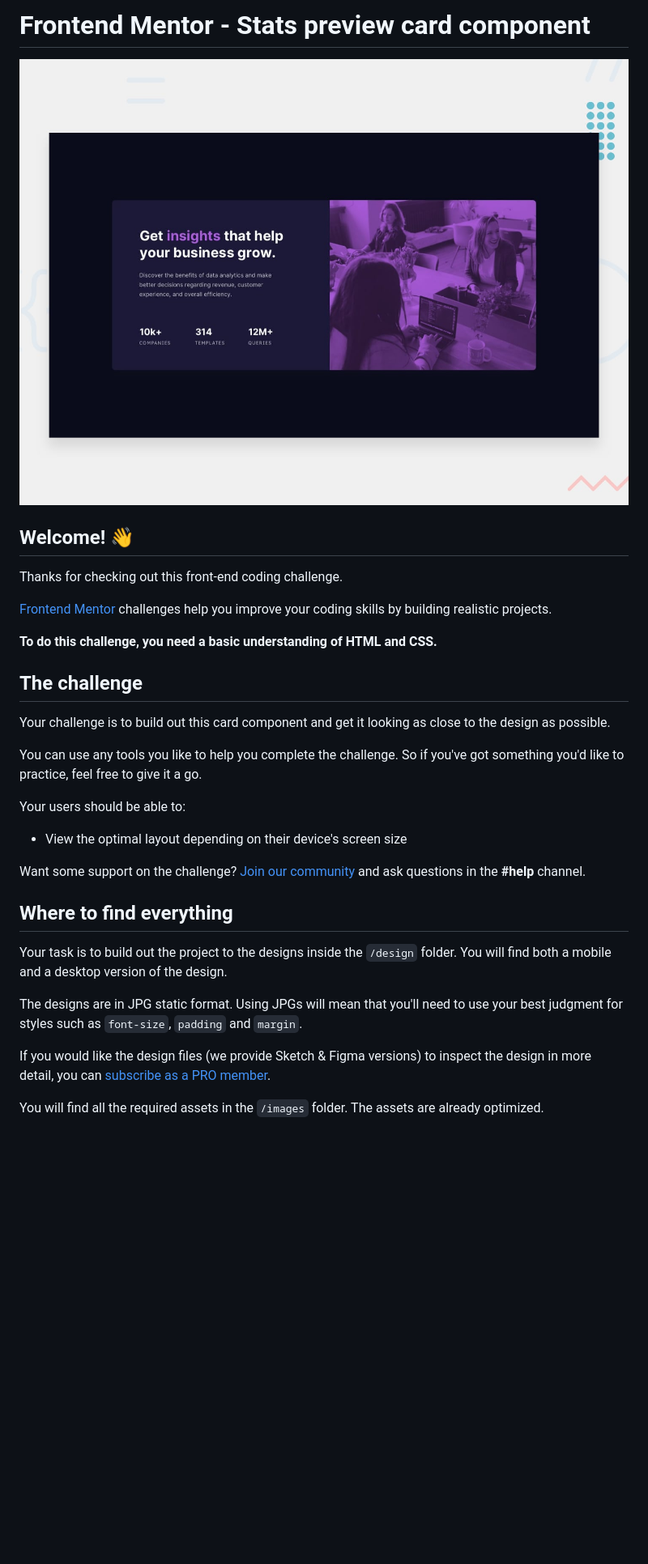
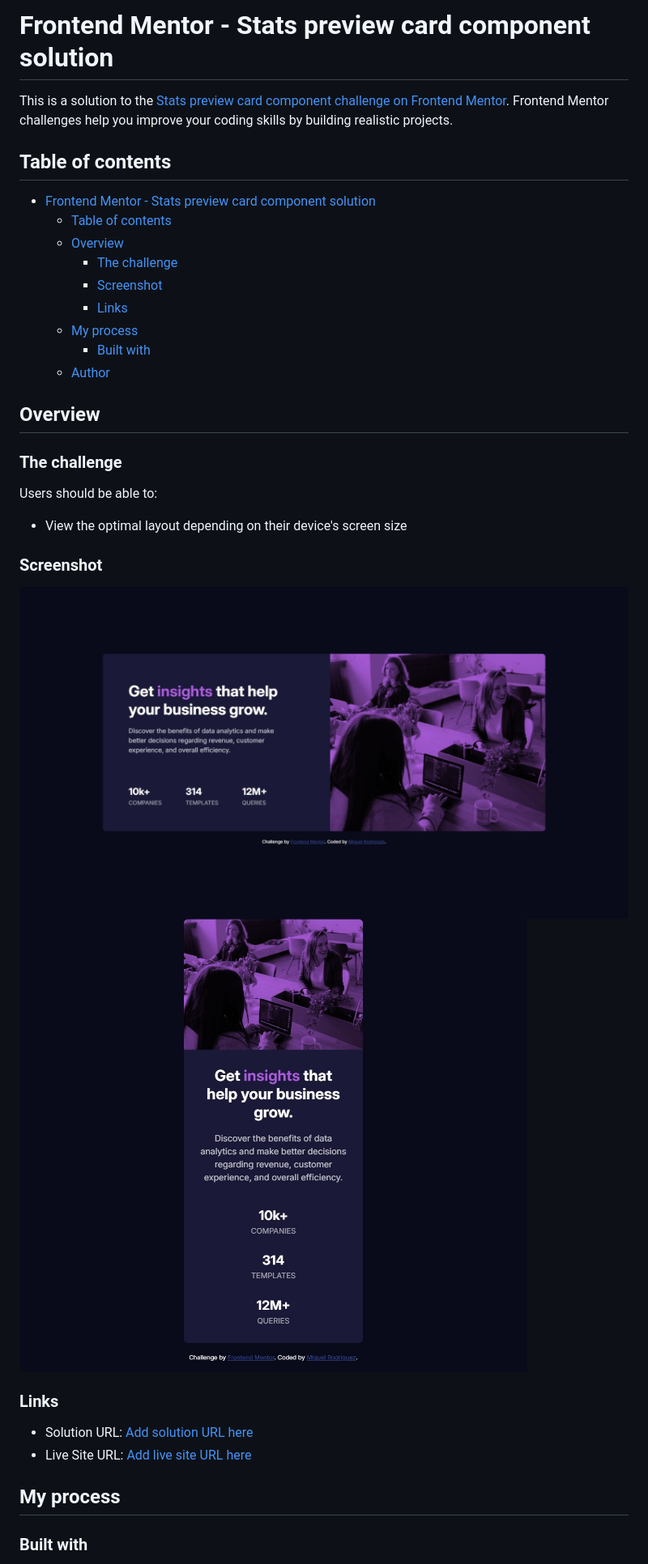
Before and after one commit to Alex1999-03/stats-preview-card-component-main, a Markdown page: README.md, the part around the change printed below. Shown: that part at 81% size. GitHub-like rendering; pictures changed too: screenshots/screenshot_01.jpeg (added), screenshots/screenshot_02.jpeg (added); blank space fills up the shorter version.

Commit message:
docs: README updated

```diff
--- a/README.md
+++ b/README.md
@@ -1,34 +1,38 @@
-# Frontend Mentor - Stats preview card component
+# Frontend Mentor - Stats preview card component solution
 
-![Design preview for the Stats preview card component coding challenge](./design/desktop-preview.jpg)
+This is a solution to the [Stats preview card component challenge on Frontend Mentor](https://www.frontendmentor.io/challenges/stats-preview-card-component-8JqbgoU62). Frontend Mentor challenges help you improve your coding skills by building realistic projects.
 
-## Welcome! 👋
+## Table of contents
 
-Thanks for checking out this front-end coding challenge.
+- [Frontend Mentor - Stats preview card component solution](#frontend-mentor---stats-preview-card-component-solution)
+  - [Table of contents](#table-of-contents)
+  - [Overview](#overview)
+    - [The challenge](#the-challenge)
+    - [Screenshot](#screenshot)
+    - [Links](#links)
+  - [My process](#my-process)
+    - [Built with](#built-with)
+  - [Author](#author)
 
-[Frontend Mentor](https://www.frontendmentor.io) challenges help you improve your coding skills by building realistic projects.
+## Overview
 
-**To do this challenge, you need a basic understanding of HTML and CSS.**
+### The challenge
 
-## The challenge
-
-Your challenge is to build out this card component and get it looking as close to the design as possible.
-
-You can use any tools you like to help you complete the challenge. So if you've got something you'd like to practice, feel free to give it a go.
-
-Your users should be able to:
+Users should be able to:
 
 - View the optimal layout depending on their device's screen size
 
-Want some support on the challenge? [Join our community](https://www.frontendmentor.io/community) and ask questions in the **#help** channel.
+### Screenshot
 
-## Where to find everything
+![](./screenshots/screenshot_01.jpeg)
+![](./screenshots/screenshot_02.jpeg)
 
-Your task is to build out the project to the designs inside the `/design` folder. You will find both a mobile and a desktop version of the design.
+### Links
 
-The designs are in JPG static format. Using JPGs will mean that you'll need to use your best judgment for styles such as `font-size`, `padding` and `margin`.
+- Solution URL: [Add solution URL here](https://your-solution-url.com)
+- Live Site URL: [Add live site URL here](https://your-live-site-url.com)
 
-If you would like the design files (we provide Sketch & Figma versions) to inspect the design in more detail, you can [subscribe as a PRO member](https://www.frontendmentor.io/pro).
+## My process
 
-You will find all the required assets in the `/images` folder. The assets are already optimized.
+### Built with
 
```
Also changed, not shown: other parts of README.md (+7 -55 lines), README-template.md (deleted, +0 -46 lines).
